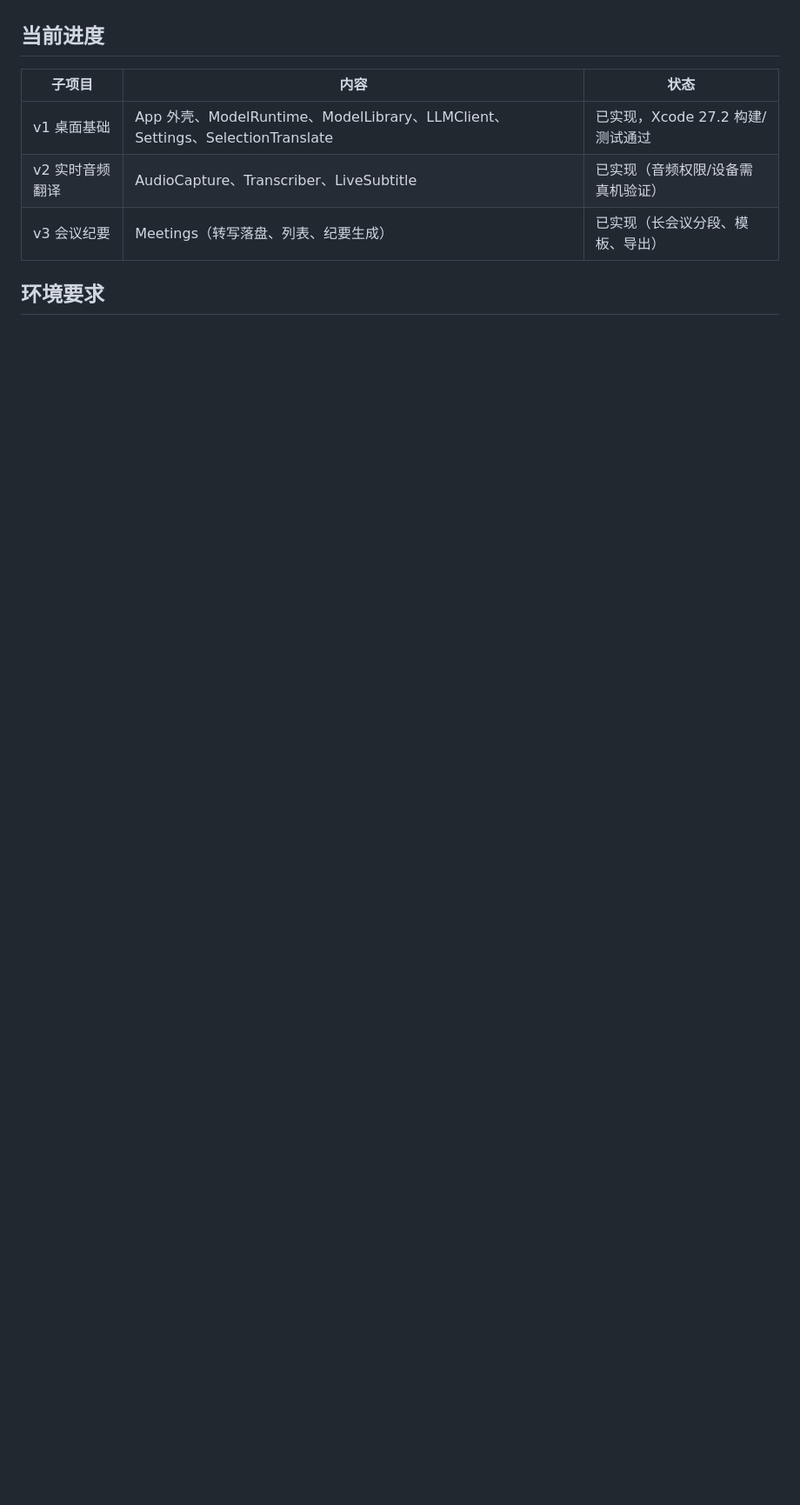
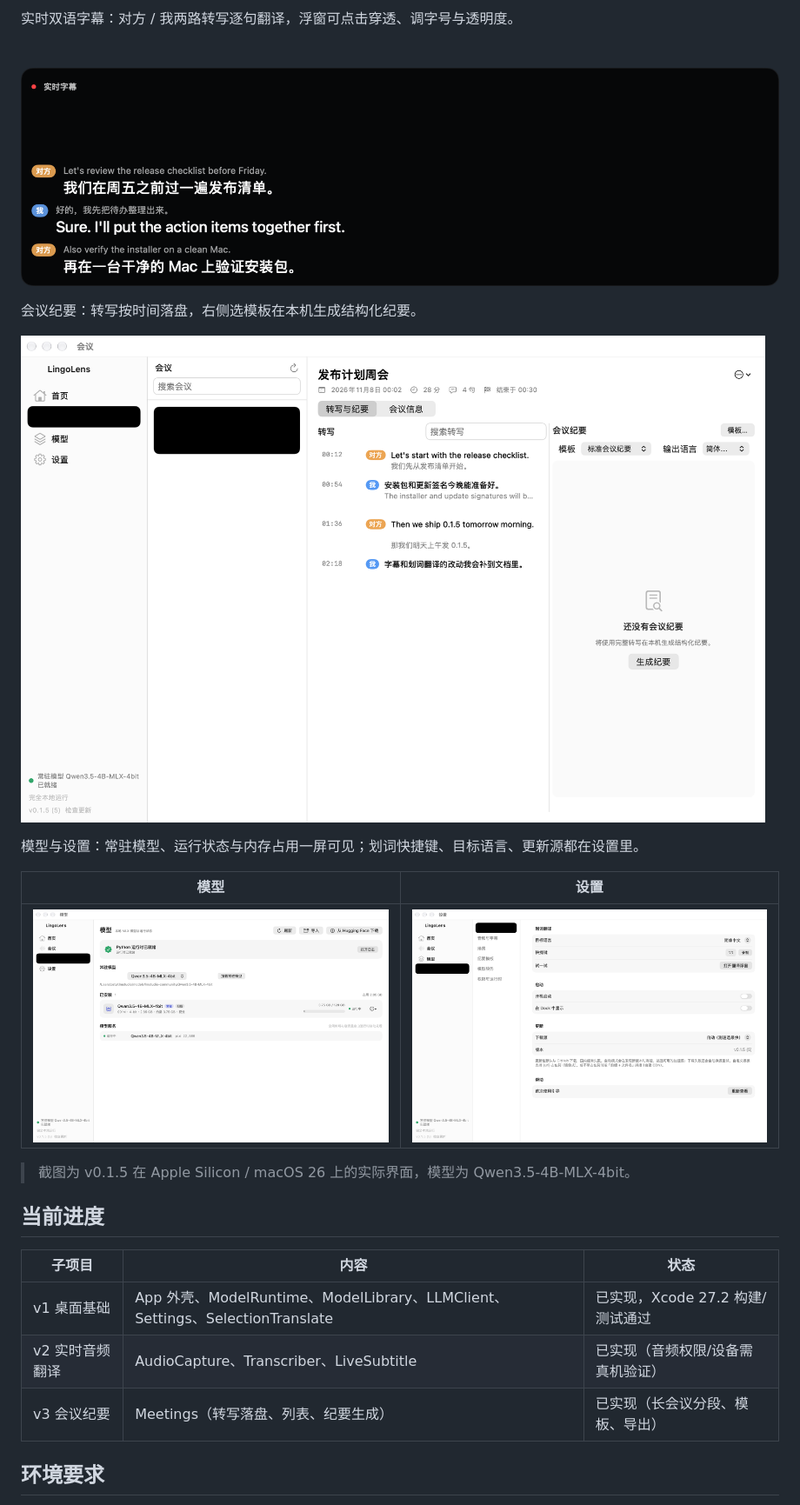
Before and after one commit to chentaoyu/lingolens-mac, a Markdown page: README.md, the part around one of its changes. Shown at 87% size. Rendered like a GitHub page; pictures changed too: docs/images/meetings.png (added), docs/images/models.png (added), docs/images/settings.png (added); blank space fills up the shorter version.

Commit message:
LingoLens macOS - docs(发布): 补充功能与界面截图，准备 0.1.5
- README 增加功能一览与界面截图（划词翻译、原文编辑、实时字幕、会议纪要、模型与设置）
- 版本号升至 0.1.5（build 5）
- .gitignore 忽略本地 .tools 构建工具目录

```diff
--- a/README.md
+++ b/README.md
@@ -8,3 +27,18 @@
+实时双语字幕：对方 / 我两路转写逐句翻译，浮窗可点击穿透、调字号与透明度。
+
+![实时双语字幕](docs/images/subtitle.png)
+
+会议纪要：转写按时间落盘，右侧选模板在本机生成结构化纪要。
+
+![会议纪要](docs/images/meetings.png)
+
+模型与设置：常驻模型、运行状态与内存占用一屏可见；划词快捷键、目标语言、更新源都在设置里。
+
+| 模型 | 设置 |
+|---|---|
+| ![模型页](docs/images/models.png) | ![设置页](docs/images/settings.png) |
+
+> 截图为 v0.1.5 在 Apple Silicon / macOS 26 上的实际界面，模型为 Qwen3.5-4B-MLX-4bit。
 
 ## 当前进度
 
```
Also changed, not shown: other parts of README.md (+21 -1 lines), docs/images/translation-input.png (added), docs/images/translation-panel.png (added), 2 other files.
